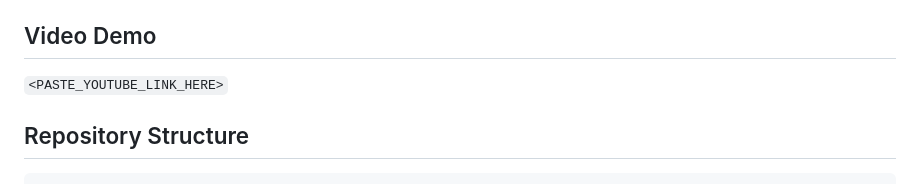
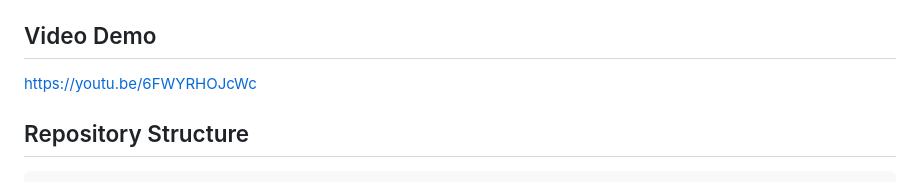
Before and after one commit to Aderline490/linear_regression_model, a Markdown page: README.md, the part around the change. GitHub-like rendering.

Commit message:
add youtube demo video link

````diff
--- a/README.md
+++ b/README.md
@@ -26,7 +26,7 @@ for this mission — not the house-price dataset covered in class.
 
 
 ## Video Demo
-`<PASTE_YOUTUBE_LINK_HERE>`
+https://youtu.be/6FWYRHOJcWc
 
 ## Repository Structure
 ```
````
